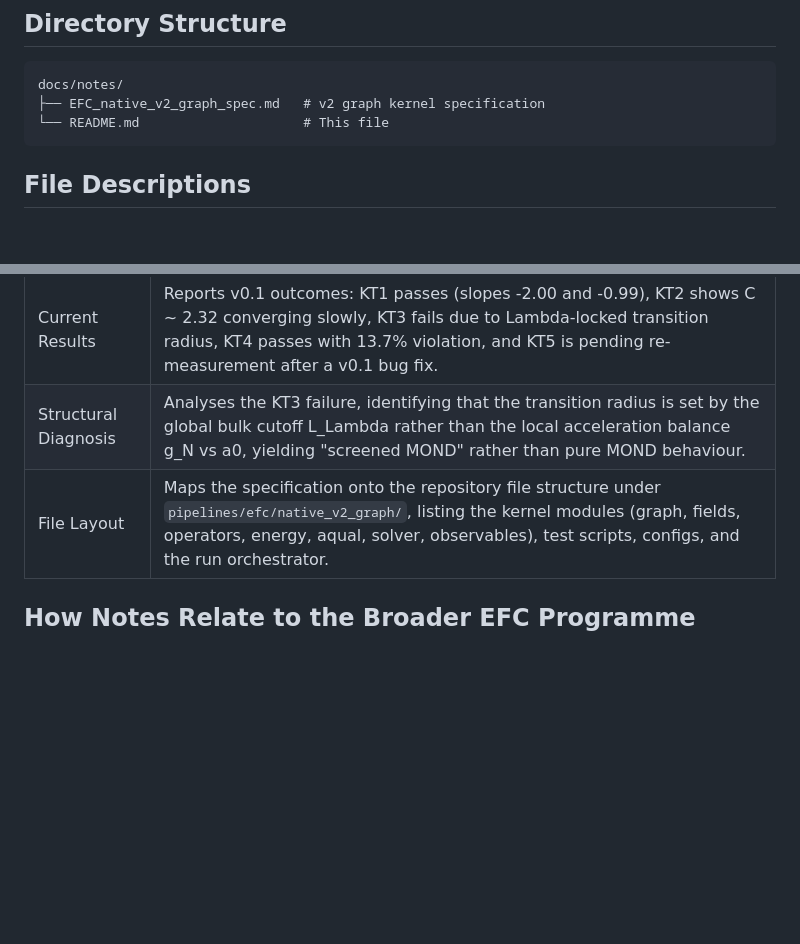
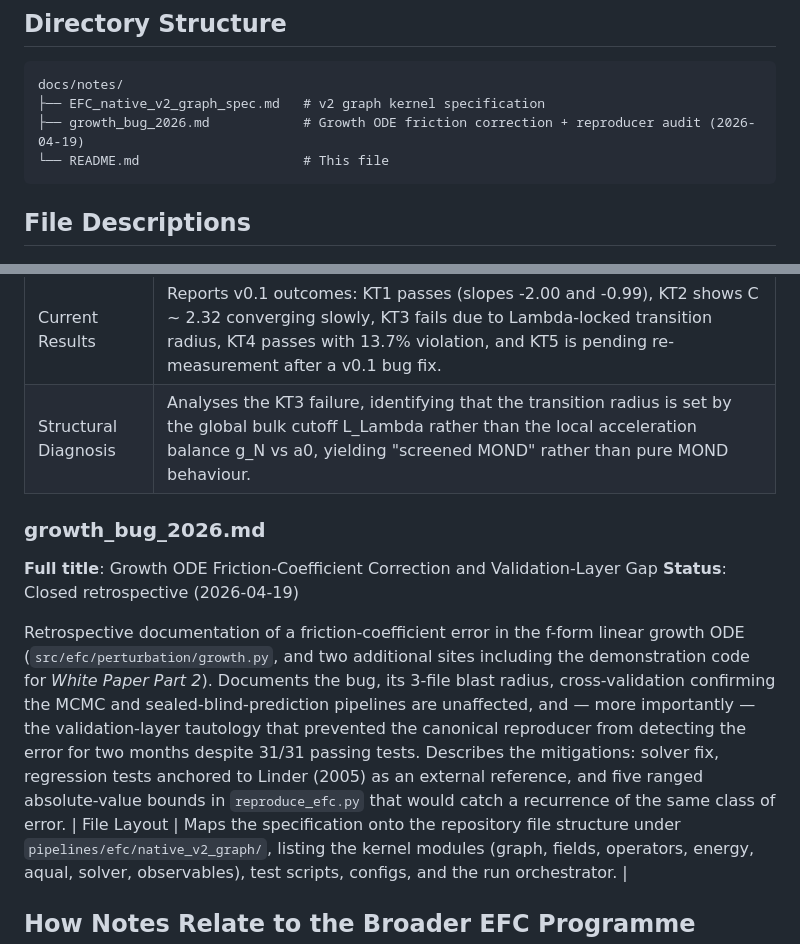
Before and after one commit to supertedai/EFC, a Markdown page: docs/notes/README.md, 2 parts joined by grey strips. Rendered like a GitHub page; blank space fills up the shorter version.

````diff
--- a/docs/notes/README.md
+++ b/docs/notes/README.md
@@ -21,6 +21,7 @@ contain open questions, partial results, and provisional conclusions.
 ```
 docs/notes/
 ├── EFC_native_v2_graph_spec.md   # v2 graph kernel specification
+├── growth_bug_2026.md            # Growth ODE friction correction + reproducer audit (2026-04-19)
 └── README.md                     # This file
 ```
 
@@ -46,6 +47,23 @@ graph. The document covers the following topics in detail:
 | Test Suite (KT1-KT5) | Defines five key tests with quantitative pass/fail criteria, covering Newton and MOND slope recovery, prefactor convergence, mass-scaling of the transition radius, superposition violation, and the external field effect. |
 | Current Results | Reports v0.1 outcomes: KT1 passes (slopes -2.00 and -0.99), KT2 shows C ~ 2.32 converging slowly, KT3 fails due to Lambda-locked transition radius, KT4 passes with 13.7% violation, and KT5 is pending re-measurement after a v0.1 bug fix. |
 | Structural Diagnosis | Analyses the KT3 failure, identifying that the transition radius is set by the global bulk cutoff L_Lambda rather than the local acceleration balance g_N vs a0, yielding "screened MOND" rather than pure MOND behaviour. |
+
+### growth_bug_2026.md
+
+**Full title**: Growth ODE Friction-Coefficient Correction and Validation-Layer Gap
+**Status**: Closed retrospective (2026-04-19)
+
+Retrospective documentation of a friction-coefficient error in the f-form
+linear growth ODE (`src/efc/perturbation/growth.py`, and two additional
+sites including the demonstration code for *White Paper Part 2*).
+Documents the bug, its 3-file blast radius, cross-validation confirming
+the MCMC and sealed-blind-prediction pipelines are unaffected, and —
+more importantly — the validation-layer tautology that prevented the
+canonical reproducer from detecting the error for two months despite
+31/31 passing tests. Describes the mitigations: solver fix, regression
+tests anchored to Linder (2005) as an external reference, and five
+ranged absolute-value bounds in `reproduce_efc.py` that would catch a
+recurrence of the same class of error.
 | File Layout | Maps the specification onto the repository file structure under `pipelines/efc/native_v2_graph/`, listing the kernel modules (graph, fields, operators, energy, aqual, solver, observables), test scripts, configs, and the run orchestrator. |
 
 ## How Notes Relate to the Broader EFC Programme
````
Also changed, not shown: docs/notes/growth_bug_2026.md (added, +268 -0 lines).
